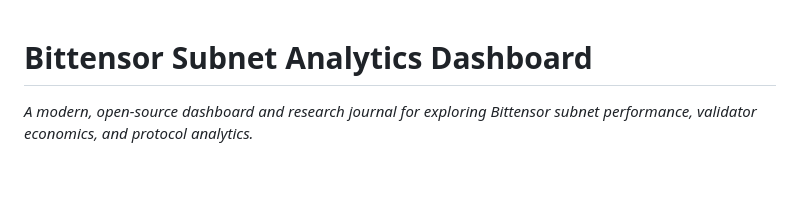
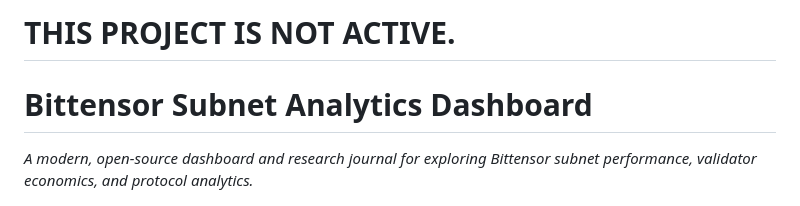
Before and after one commit to Phytys/bittensor-analytics, a Markdown page: README.md, the part around the change. GitHub-like rendering; blank space fills up the shorter version.

```diff
--- a/README.md
+++ b/README.md
@@ -1,3 +1,6 @@
+# THIS PROJECT IS NOT ACTIVE.
+
+
 # Bittensor Subnet Analytics Dashboard
 
 _A modern, open-source dashboard and research journal for exploring Bittensor subnet performance, validator economics, and protocol analytics._
```
